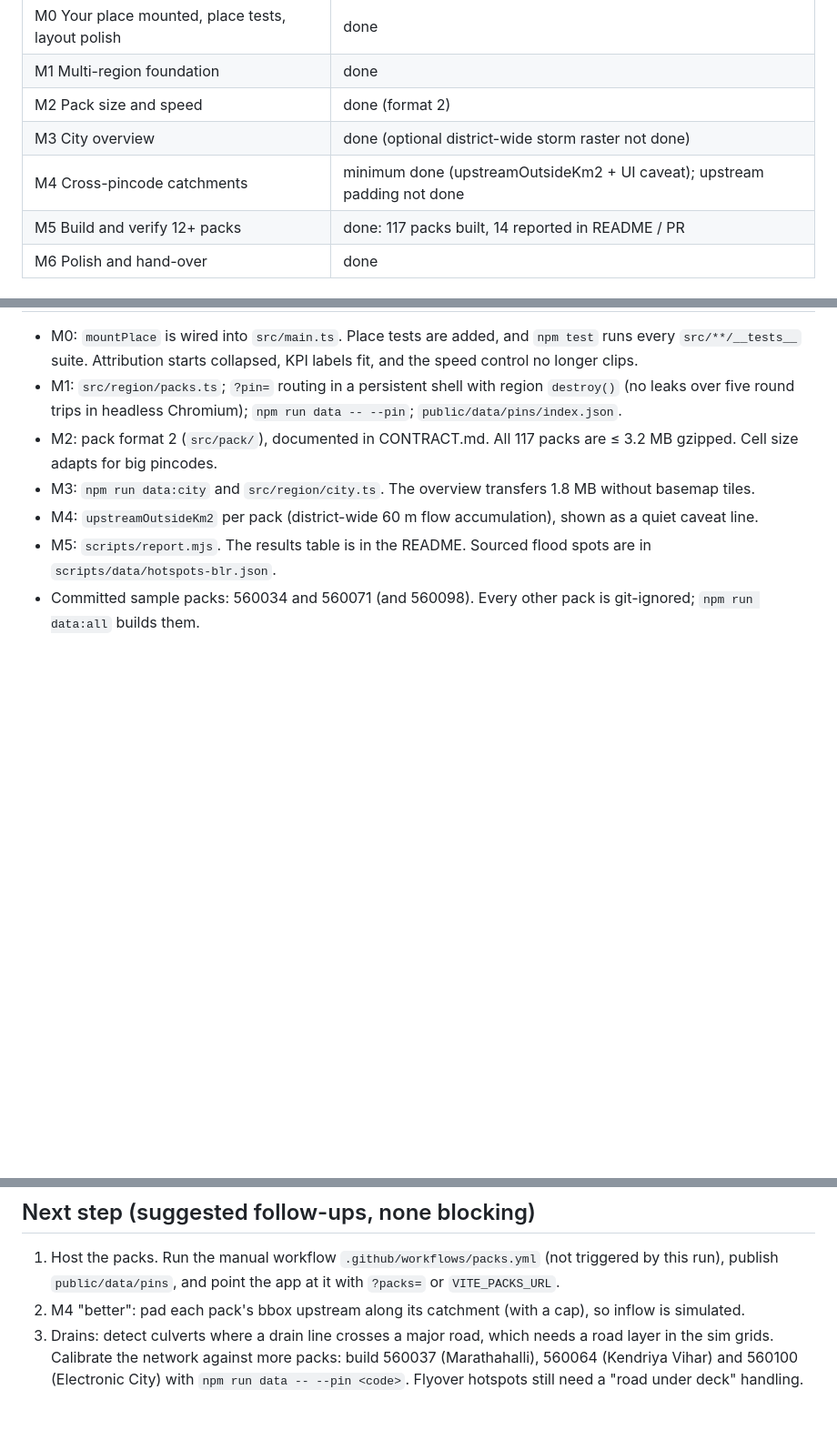
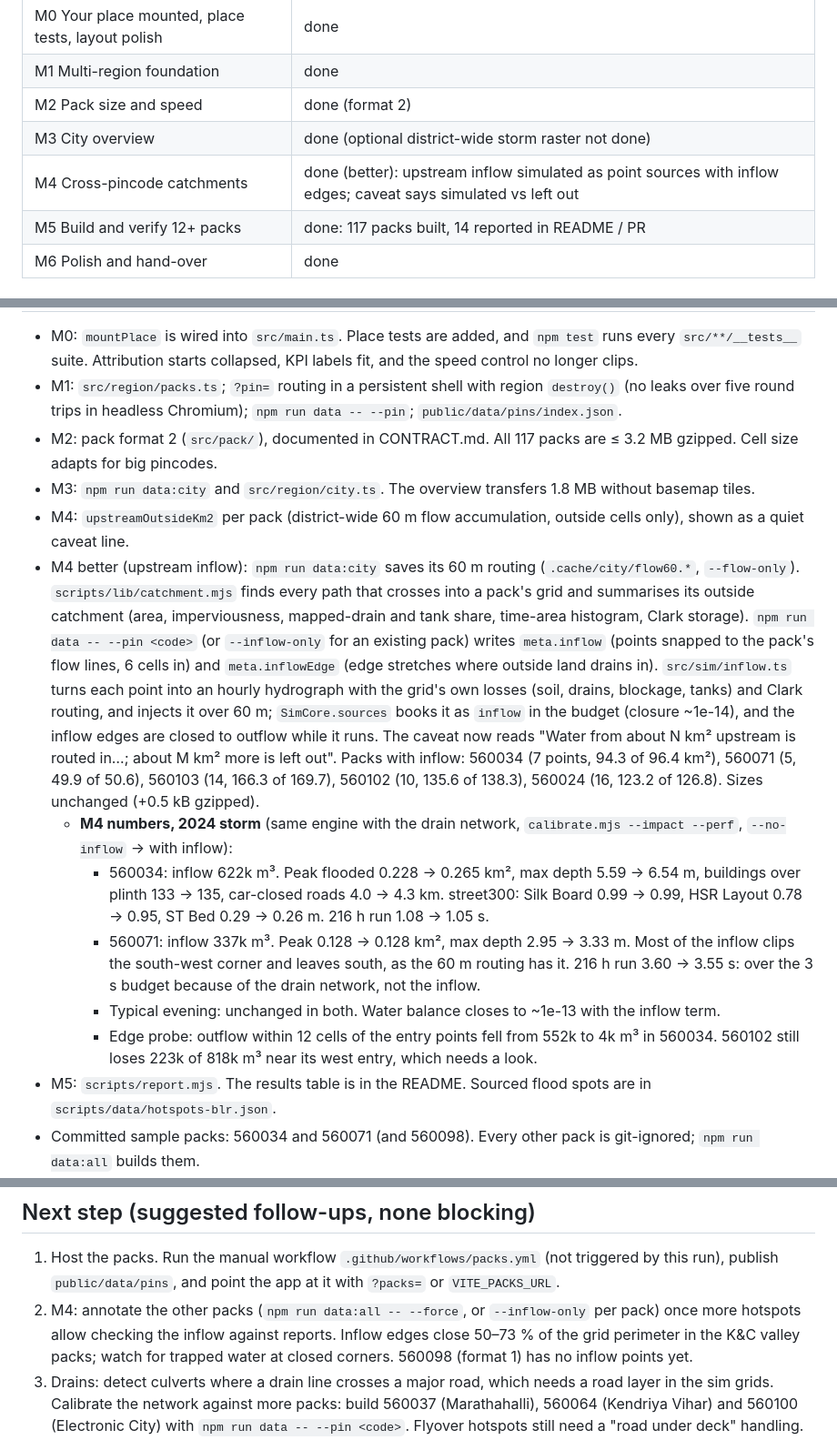
Before and after one commit to achyuta0001/Logged, a Markdown page: PROGRESS.md, 3 parts joined by grey strips. Shown at 91% size. Drawn GitHub-style; blank space fills up the shorter version.

Commit message:
docs(progress): M4 upstream inflow done with before/after numbers; approach decision and follow-ups
Claude-Session: https://claude.ai/code/session_01VpiZsQ52zkV76p9iEwbmEq

```diff
--- a/PROGRESS.md
+++ b/PROGRESS.md
@@ -22,7 +22,7 @@ comments and the draft PR, then continue from **Next step**.
 | M1 Multi-region foundation | done |
 | M2 Pack size and speed | done (format 2) |
 | M3 City overview | done (optional district-wide storm raster not done) |
-| M4 Cross-pincode catchments | minimum done (upstreamOutsideKm2 + UI caveat); upstream padding not done |
+| M4 Cross-pincode catchments | done (better): upstream inflow simulated as point sources with inflow edges; caveat says simulated vs left out |
 | M5 Build and verify 12+ packs | done: 117 packs built, 14 reported in README / PR |
 | M6 Polish and hand-over | done |
 
@@ -32,7 +32,13 @@ comments and the draft PR, then continue from **Next step**.
 - M1: `src/region/packs.ts`; `?pin=` routing in a persistent shell with region `destroy()` (no leaks over five round trips in headless Chromium); `npm run data -- --pin`; `public/data/pins/index.json`.
 - M2: pack format 2 (`src/pack/`), documented in CONTRACT.md. All 117 packs are ≤ 3.2 MB gzipped. Cell size adapts for big pincodes.
 - M3: `npm run data:city` and `src/region/city.ts`. The overview transfers 1.8 MB without basemap tiles.
-- M4: `upstreamOutsideKm2` per pack (district-wide 60 m flow accumulation), shown as a quiet caveat line.
+- M4: `upstreamOutsideKm2` per pack (district-wide 60 m flow accumulation, outside cells only), shown as a quiet caveat line.
+- M4 better (upstream inflow): `npm run data:city` saves its 60 m routing (`.cache/city/flow60.*`, `--flow-only`). `scripts/lib/catchment.mjs` finds every path that crosses into a pack's grid and summarises its outside catchment (area, imperviousness, mapped-drain and tank share, time-area histogram, Clark storage). `npm run data -- --pin <code>` (or `--inflow-only` for an existing pack) writes `meta.inflow` (points snapped to the pack's flow lines, 6 cells in) and `meta.inflowEdge` (edge stretches where outside land drains in). `src/sim/inflow.ts` turns each point into an hourly hydrograph with the grid's own losses (soil, drains, blockage, tanks) and Clark routing, and injects it over 60 m; `SimCore.sources` books it as `inflow` in the budget (closure ~1e-14), and the inflow edges are closed to outflow while it runs. The caveat now reads "Water from about N km² upstream is routed in…; about M km² more is left out". Packs with inflow: 560034 (7 points, 94.3 of 96.4 km²), 560071 (5, 49.9 of 50.6), 560103 (14, 166.3 of 169.7), 560102 (10, 135.6 of 138.3), 560024 (16, 123.2 of 126.8). Sizes unchanged (+0.5 kB gzipped).
+  - **M4 numbers, 2024 storm** (same engine with the drain network, `calibrate.mjs --impact --perf`, `--no-inflow` → with inflow):
+    - 560034: inflow 622k m³. Peak flooded 0.228 → 0.265 km², max depth 5.59 → 6.54 m, buildings over plinth 133 → 135, car-closed roads 4.0 → 4.3 km. street300: Silk Board 0.99 → 0.99, HSR Layout 0.78 → 0.95, ST Bed 0.29 → 0.26 m. 216 h run 1.08 → 1.05 s.
+    - 560071: inflow 337k m³. Peak 0.128 → 0.128 km², max depth 2.95 → 3.33 m. Most of the inflow clips the south-west corner and leaves south, as the 60 m routing has it. 216 h run 3.60 → 3.55 s: over the 3 s budget because of the drain network, not the inflow.
+    - Typical evening: unchanged in both. Water balance closes to ~1e-13 with the inflow term.
+    - Edge probe: outflow within 12 cells of the entry points fell from 552k to 4k m³ in 560034. 560102 still loses 223k of 818k m³ near its west entry, which needs a look.
 - M5: `scripts/report.mjs`. The results table is in the README. Sourced flood spots are in `scripts/data/hotspots-blr.json`.
 - Committed sample packs: 560034 and 560071 (and 560098). Every other pack is git-ignored; `npm run data:all` builds them.
 - Drains (dual drainage): `src/sim/network.ts`. Inlet capture is routed through the mapped drains and tanks to the grid edge, and overflows where a reach is full. Mass balance is tested (`src/sim/__tests__/network.test.ts`). Measured against the engine just before it (2024 storm / typical evening, `scripts/calibrate.mjs --impact --perf`):
@@ -45,7 +51,7 @@ comments and the draft PR, then continue from **Next step**.
 ## Next step (suggested follow-ups, none blocking)
 
 1. Host the packs. Run the manual workflow `.github/workflows/packs.yml` (not triggered by this run), publish `public/data/pins`, and point the app at it with `?packs=` or `VITE_PACKS_URL`.
-2. M4 "better": pad each pack's bbox upstream along its catchment (with a cap), so inflow is simulated.
+2. M4: annotate the other packs (`npm run data:all -- --force`, or `--inflow-only` per pack) once more hotspots allow checking the inflow against reports. Inflow edges close 50–73 % of the grid perimeter in the K&C valley packs; watch for trapped water at closed corners. 560098 (format 1) has no inflow points yet.
 3. Drains: detect culverts where a drain line crosses a major road, which needs a road layer in the sim grids. Calibrate the network against more packs: build 560037 (Marathahalli), 560064 (Kendriya Vihar) and 560100 (Electronic City) with `npm run data -- --pin <code>`. Flyover hotspots still need a "road under deck" handling.
 4. Add more sourced flood reports to `scripts/data/hotspots-blr.json`, then run `npm run data:all -- --force --pins <codes>`.
 5. Optional: a coarse district-wide run of the 20 Oct 2024 storm as an overview raster.
```
Also changed, not shown: other parts of PROGRESS.md (+1 -0 lines).
